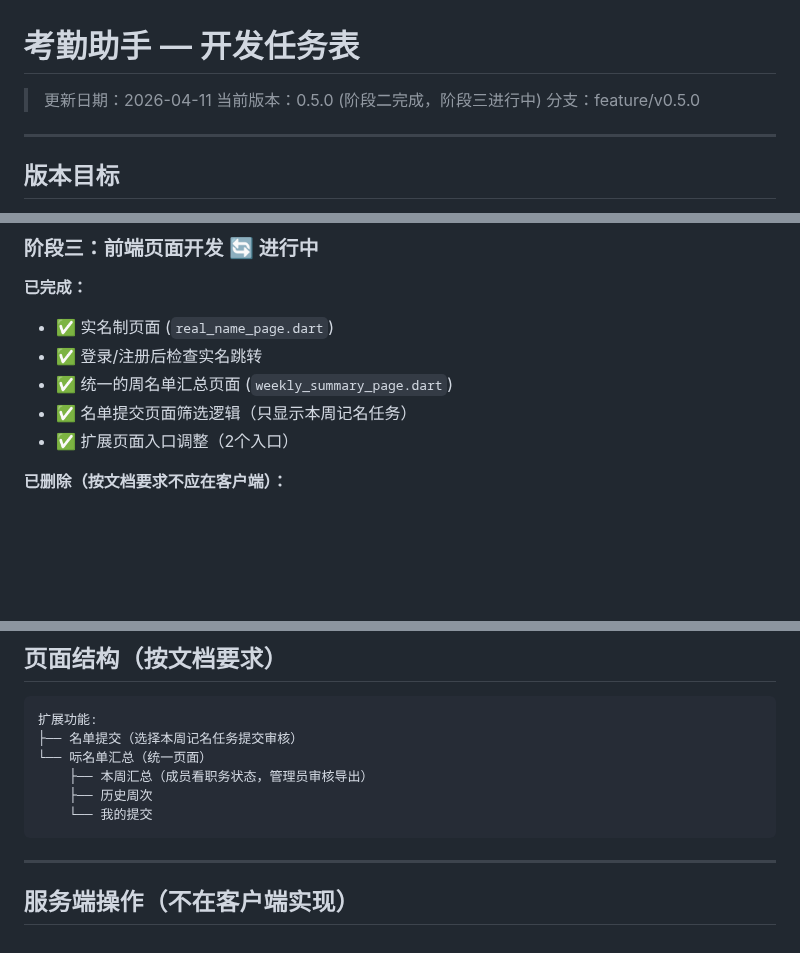
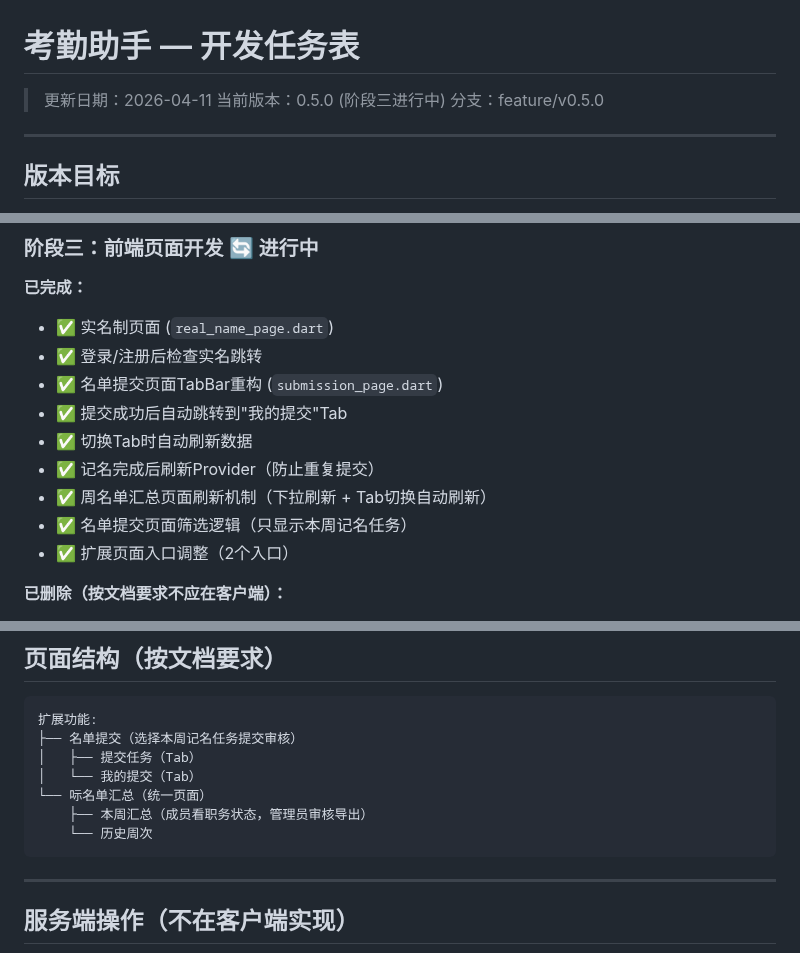
Before and after one commit to Keleoz-Cyber/LessonSearch, a Markdown page: docs/tasks.md, 3 parts joined by grey strips. GitHub-like rendering; blank space fills up the shorter version.

Commit message:
docs: update tasks.md with completed refresh mechanism work

````diff
--- a/docs/tasks.md
+++ b/docs/tasks.md
@@ -1,7 +1,7 @@
 # 考勤助手 — 开发任务表
 
 > 更新日期：2026-04-11
-> 当前版本：0.5.0 (阶段二完成，阶段三进行中)
+> 当前版本：0.5.0 (阶段三进行中)
 > 分支：feature/v0.5.0
 
 ---
@@ -96,7 +96,11 @@
 **已完成：**
 - ✅ 实名制页面 (`real_name_page.dart`)
 - ✅ 登录/注册后检查实名跳转
-- ✅ 统一的周名单汇总页面 (`weekly_summary_page.dart`)
+- ✅ 名单提交页面TabBar重构 (`submission_page.dart`)
+- ✅ 提交成功后自动跳转到"我的提交"Tab
+- ✅ 切换Tab时自动刷新数据
+- ✅ 记名完成后刷新Provider（防止重复提交）
+- ✅ 周名单汇总页面刷新机制（下拉刷新 + Tab切换自动刷新）
 - ✅ 名单提交页面筛选逻辑（只显示本周记名任务）
 - ✅ 扩展页面入口调整（2个入口）
 
@@ -165,10 +169,11 @@
 ```
 扩展功能:
 ├── 名单提交（选择本周记名任务提交审核）
+│   ├── 提交任务（Tab）
+│   └── 我的提交（Tab）
 └── 呩名单汇总（统一页面）
     ├── 本周汇总（成员看职务状态，管理员审核导出）
-    ├── 历史周次
-    └── 我的提交
+    └── 历史周次
 ```
 
 ---
````
